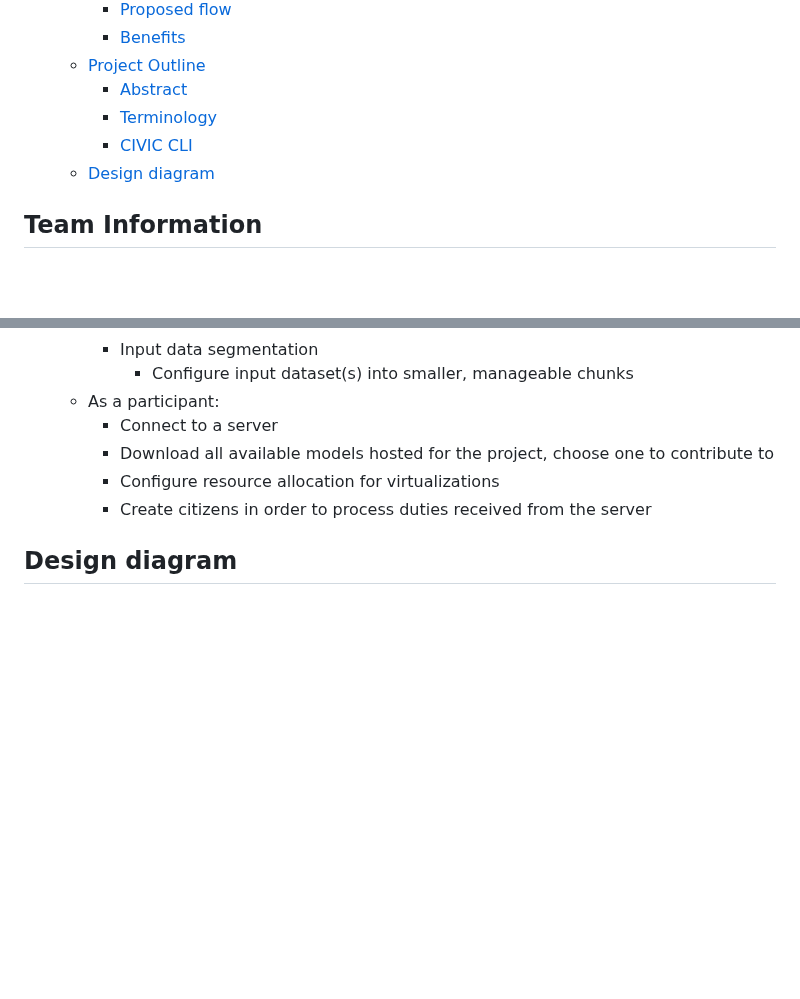
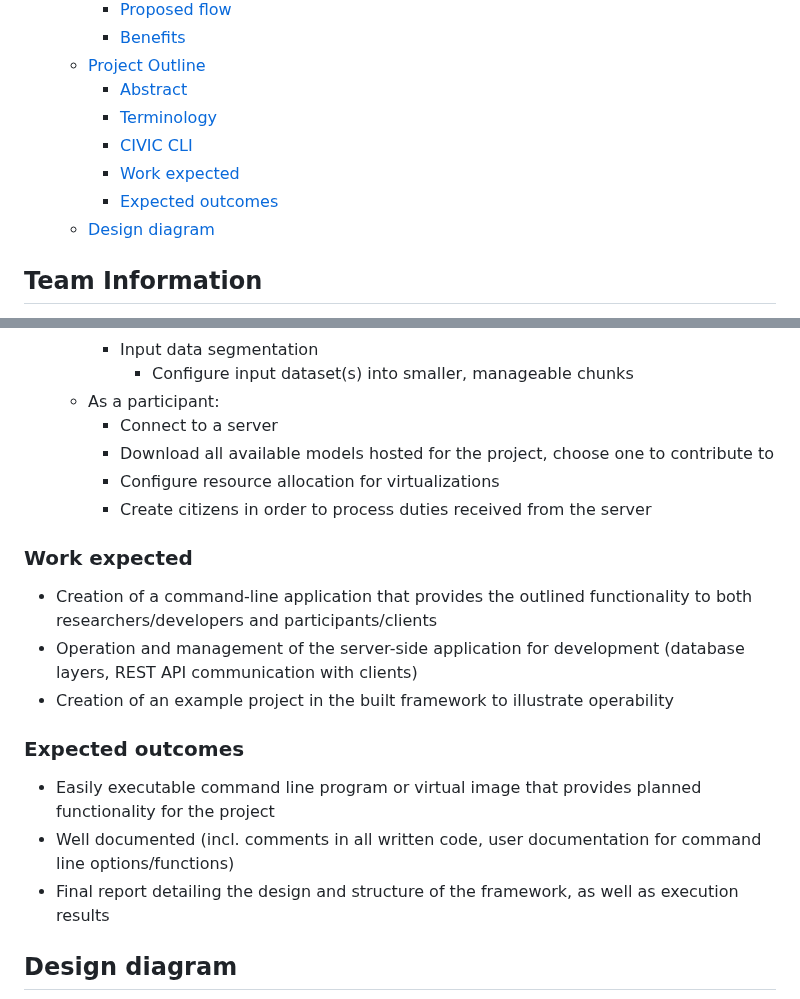
Before and after one commit to jack-margeson/civic, a Markdown page: README.md, 2 parts joined by grey strips. Drawn GitHub-style; blank space fills up the shorter version.

Commit message:
Add sections for expected work and outcomes in README.md

```diff
--- a/README.md
+++ b/README.md
@@ -10,6 +10,8 @@
     - [Abstract](#abstract)
     - [Terminology](#terminology)
     - [CIVIC CLI](#civic-cli)
+    - [Work expected](#work-expected)
+    - [Expected outcomes](#expected-outcomes)
   - [Design diagram](#design-diagram)
 
 ## Team Information
@@ -96,6 +98,18 @@ CIVIC (Central Intelligence Virtualization Instruction Cluster) provides distrib
     - Configure resource allocation for virtualizations
     - Create citizens in order to process duties received from the server
 
+### Work expected
+
+- Creation of a command-line application that provides the outlined functionality to both researchers/developers and participants/clients
+- Operation and management of the server-side application for development (database layers, REST API communication with clients)
+- Creation of an example project in the built framework to illustrate operability
+
+### Expected outcomes
+
+- Easily executable command line program or virtual image that provides planned functionality for the project
+- Well documented (incl. comments in all written code, user documentation for command line options/functions)
+- Final report detailing the design and structure of the framework, as well as execution results
+
 ## Design diagram
 
 ![Design diagram](project_planning/civic.drawio.png)
```
